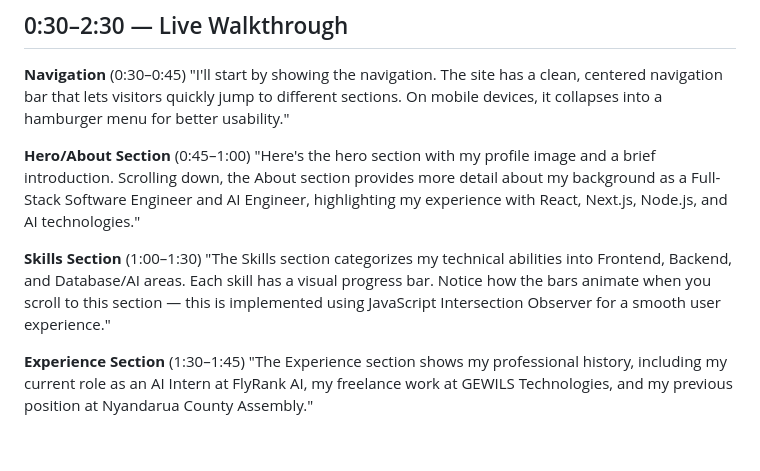
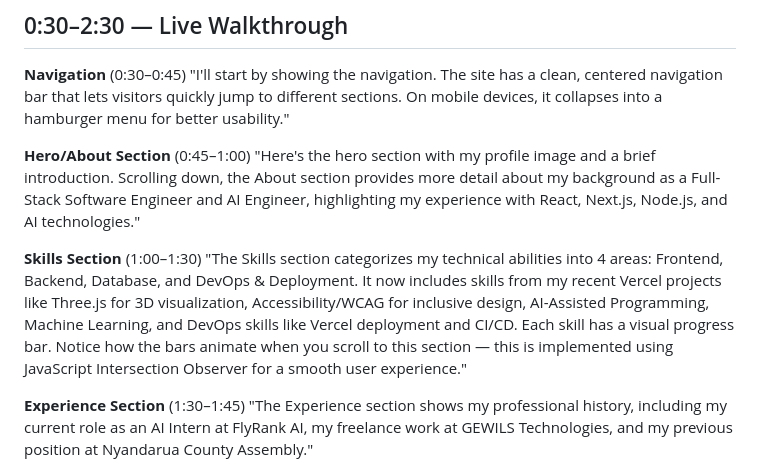
Before and after one commit to Gitomeh/Portfolio, a Markdown page: DEMO-GUIDE.md, the part around the change. Drawn GitHub-style; blank space fills up the shorter version.

Commit message:
Update demo guide to reflect 4 skill categories and new skills

```diff
--- a/DEMO-GUIDE.md
+++ b/DEMO-GUIDE.md
@@ -21,7 +21,7 @@ This guide provides a script/plan for a 3–5 minute live demo of the Portfolio
 "Here's the hero section with my profile image and a brief introduction. Scrolling down, the About section provides more detail about my background as a Full-Stack Software Engineer and AI Engineer, highlighting my experience with React, Next.js, Node.js, and AI technologies."
 
 **Skills Section** (1:00–1:30)
-"The Skills section categorizes my technical abilities into Frontend, Backend, and Database/AI areas. Each skill has a visual progress bar. Notice how the bars animate when you scroll to this section — this is implemented using JavaScript Intersection Observer for a smooth user experience."
+"The Skills section categorizes my technical abilities into 4 areas: Frontend, Backend, Database, and DevOps & Deployment. It now includes skills from my recent Vercel projects like Three.js for 3D visualization, Accessibility/WCAG for inclusive design, AI-Assisted Programming, Machine Learning, and DevOps skills like Vercel deployment and CI/CD. Each skill has a visual progress bar. Notice how the bars animate when you scroll to this section — this is implemented using JavaScript Intersection Observer for a smooth user experience."
 
 **Experience Section** (1:30–1:45)
 "The Experience section shows my professional history, including my current role as an AI Intern at FlyRank AI, my freelance work at GEWILS Technologies, and my previous position at Nyandarua County Assembly."
```
